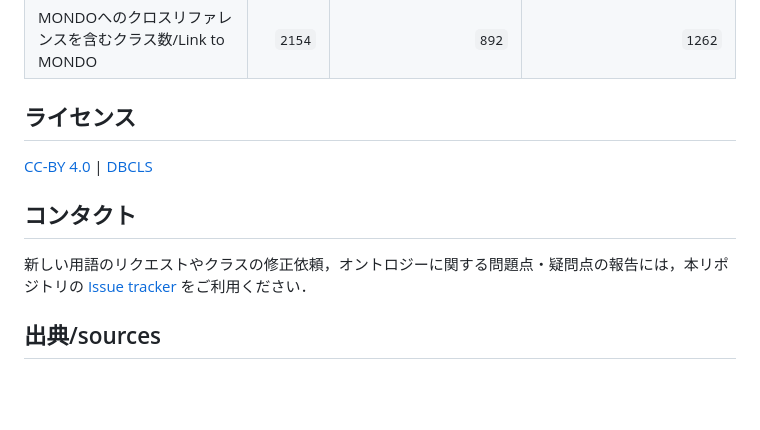
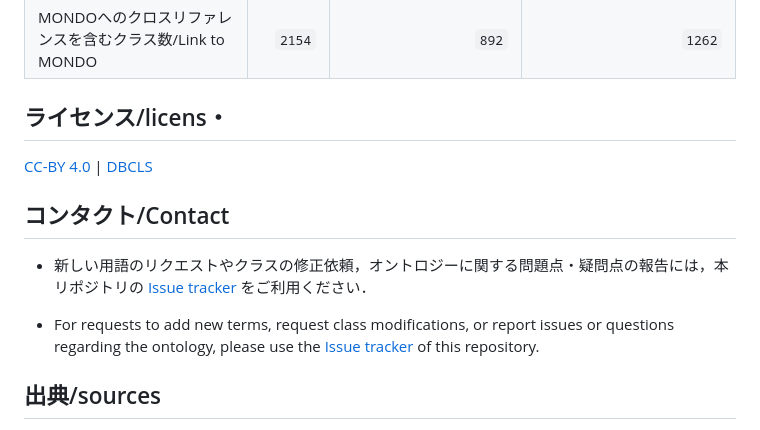
Before and after one commit to aidrd/nando, a Markdown page: README.md, the part around the change. Drawn GitHub-style; blank space fills up the shorter version.

```diff
--- a/README.md
+++ b/README.md
@@ -35,11 +35,13 @@ The Nanbyo Disease Ontology (NANDO) is a structured resource that organizes voca
 | クラス数/Number of disease | `2,777` | `1,099` | `1,676` |
 | MONDOへのクロスリファレンスを含むクラス数/Link to MONDO | `2154` | `892` | `1262` |
 
-## ライセンス
+## ライセンス/licens・
 <a href="https://creativecommons.org/licenses/by/4.0/deed.ja">CC-BY 4.0</a> | <a href="http://dbcls.rois.ac.jp">DBCLS</a>
 
-## コンタクト
-新しい用語のリクエストやクラスの修正依頼，オントロジーに関する問題点・疑問点の報告には，本リポジトリの <a href="https://github.com/aidrd/nando/issues">Issue tracker</a> をご利用ください．
+## コンタクト/Contact
+- 新しい用語のリクエストやクラスの修正依頼，オントロジーに関する問題点・疑問点の報告には，本リポジトリの <a href="https://github.com/aidrd/nando/issues">Issue tracker</a> をご利用ください．
+
+- For requests to add new terms, request class modifications, or report issues or questions regarding the ontology, please use the [Issue tracker](https://github.com/aidrd/nando/issues) of this repository.
 
 ## 出典/sources
 - 「概要、診断基準等」（厚生労働省）（https://www.mhlw.go.jp/stf/seisakunitsuite/bunya/0000084783.html) <br>（2020年7月14日に利用）
```
